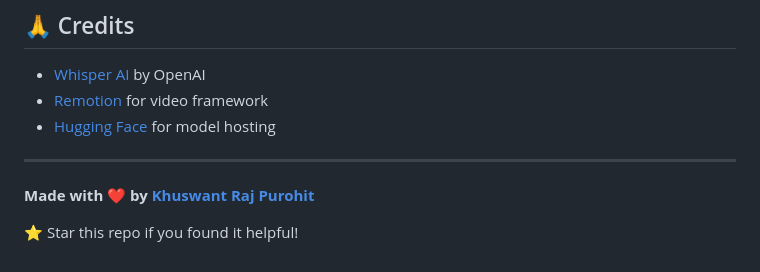
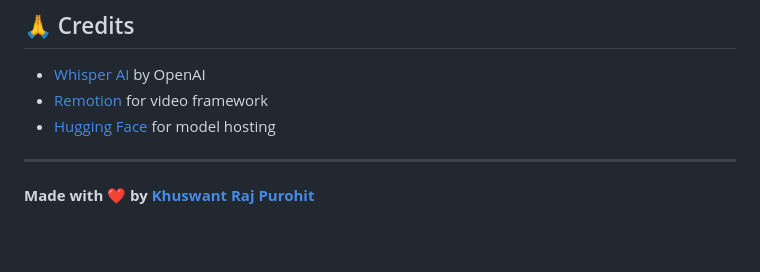
Before and after one commit to khuswant18/Caption_Generator, a Markdown page: README.md, the part around one of its changes. Rendered like a GitHub page; blank space fills up the shorter version.

```diff
--- a/README.md
+++ b/README.md
@@ -189,5 +189,3 @@ MIT License - feel free to use for your projects!
 ---
 
 **Made with ❤️ by [Khuswant Raj Purohit](https://github.com/khuswant18)**
-
-⭐ Star this repo if you found it helpful!
```
Also changed, not shown: other parts of README.md (+12 -12 lines).
